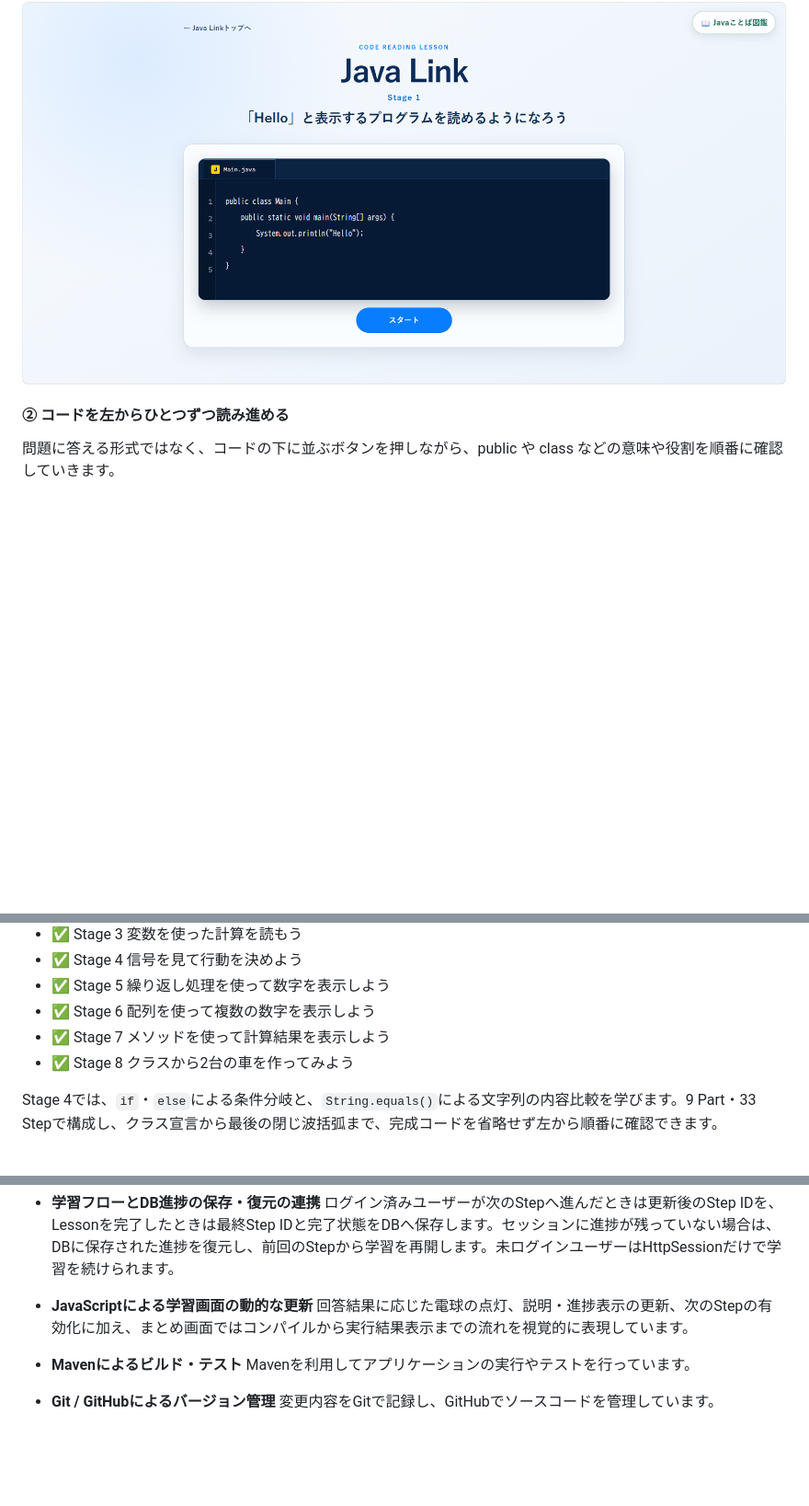
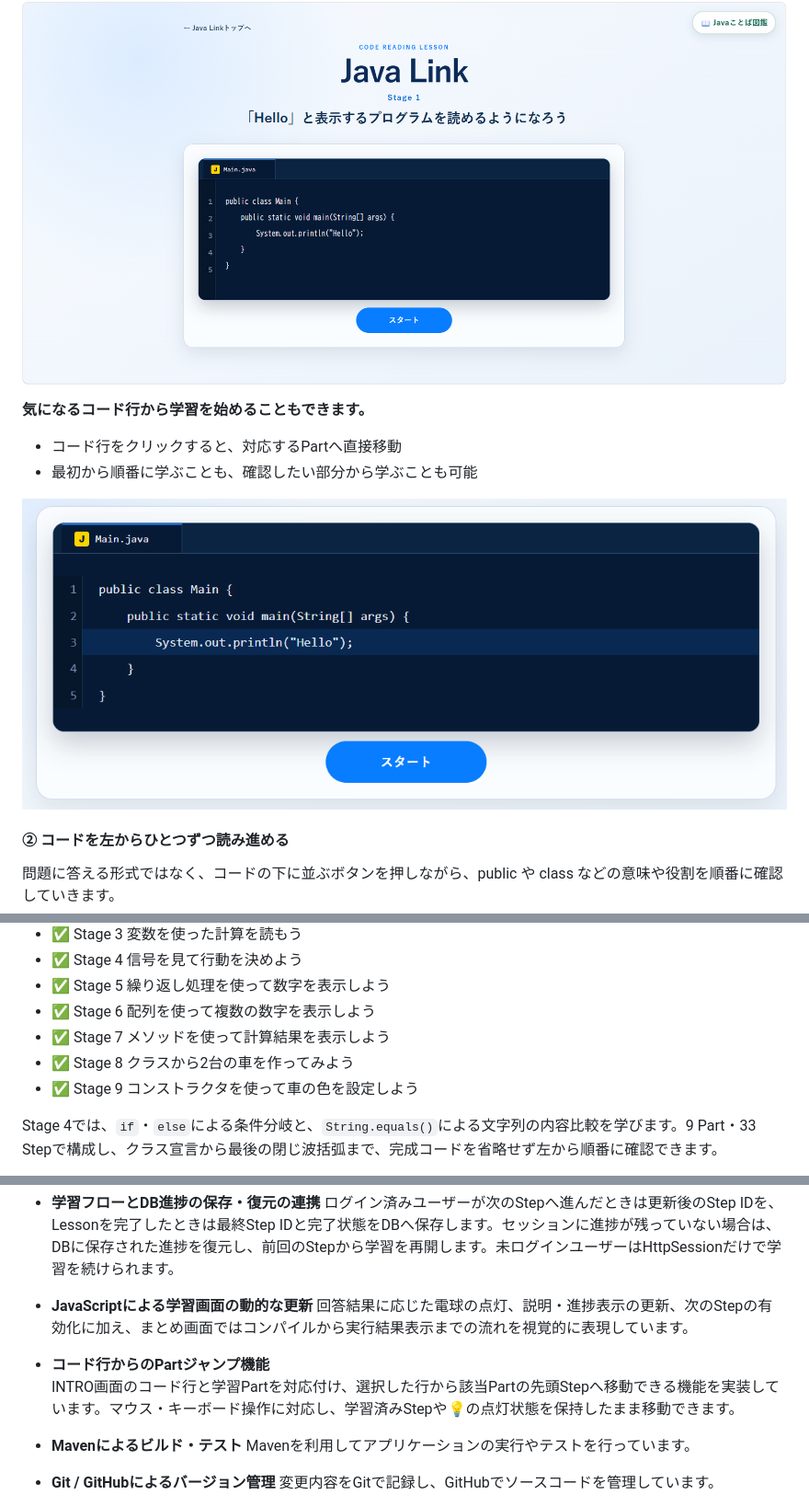
Before and after one commit to kawaj-dev/java-link, a Markdown page: README.md, 3 parts joined by grey strips. Shown at 92% size. Rendered like a GitHub page; pictures changed too: docs/images/code-reading-part-jump.png (added); blank space fills up the shorter version.

Commit message:
docs: update README for stage 9 and code line navigation

```diff
--- a/README.md
+++ b/README.md
@@ -93,6 +93,17 @@ Javaコードを左から順番に読み進めながら、それぞれの部分
   <img src="docs/images/code-reading-start.png" alt="学習開始時にプログラム全体を確認する画面" width="900">
 </p>
 
+**気になるコード行から学習を始めることもできます。**
+
+- コード行をクリックすると、対応するPartへ直接移動
+- 最初から順番に学ぶことも、確認したい部分から学ぶことも可能
+
+
+
+<p align="center">
+  <img src="docs/images/code-reading-part-jump.png" alt="Stage 1のコード行を選択して対応するPartへ移動できる画面" width="900">
+</p>
+
 #### ② コードを左からひとつずつ読み進める
 
 問題に答える形式ではなく、コードの下に並ぶボタンを押しながら、public や class などの意味や役割を順番に確認していきます。
@@ -151,6 +162,7 @@ Javaコードを左から順番に読み進めながら、それぞれの部分
 - ✅ Stage 6 配列を使って複数の数字を表示しよう
 - ✅ Stage 7 メソッドを使って計算結果を表示しよう
 - ✅ Stage 8 クラスから2台の車を作ってみよう
+- ✅ Stage 9 コンストラクタを使って車の色を設定しよう
 
 Stage 4では、`if`・`else`による条件分岐と、`String.equals()`による文字列の内容比較を学びます。9 Part・33 Stepで構成し、クラス宣言から最後の閉じ波括弧まで、完成コードを省略せず左から順番に確認できます。
 
@@ -248,6 +260,9 @@ Java Linkでは、学習の進行や画面表示を実現するために、次
 * **JavaScriptによる学習画面の動的な更新**
   回答結果に応じた電球の点灯、説明・進捗表示の更新、次のStepの有効化に加え、まとめ画面ではコンパイルから実行結果表示までの流れを視覚的に表現しています。
 
+* **コード行からのPartジャンプ機能**
+  INTRO画面のコード行と学習Partを対応付け、選択した行から該当Partの先頭Stepへ移動できる機能を実装しています。マウス・キーボード操作に対応し、学習済みStepや💡の点灯状態を保持したまま移動できます。
+
 * **Mavenによるビルド・テスト**
   Mavenを利用してアプリケーションの実行やテストを行っています。
 
```
